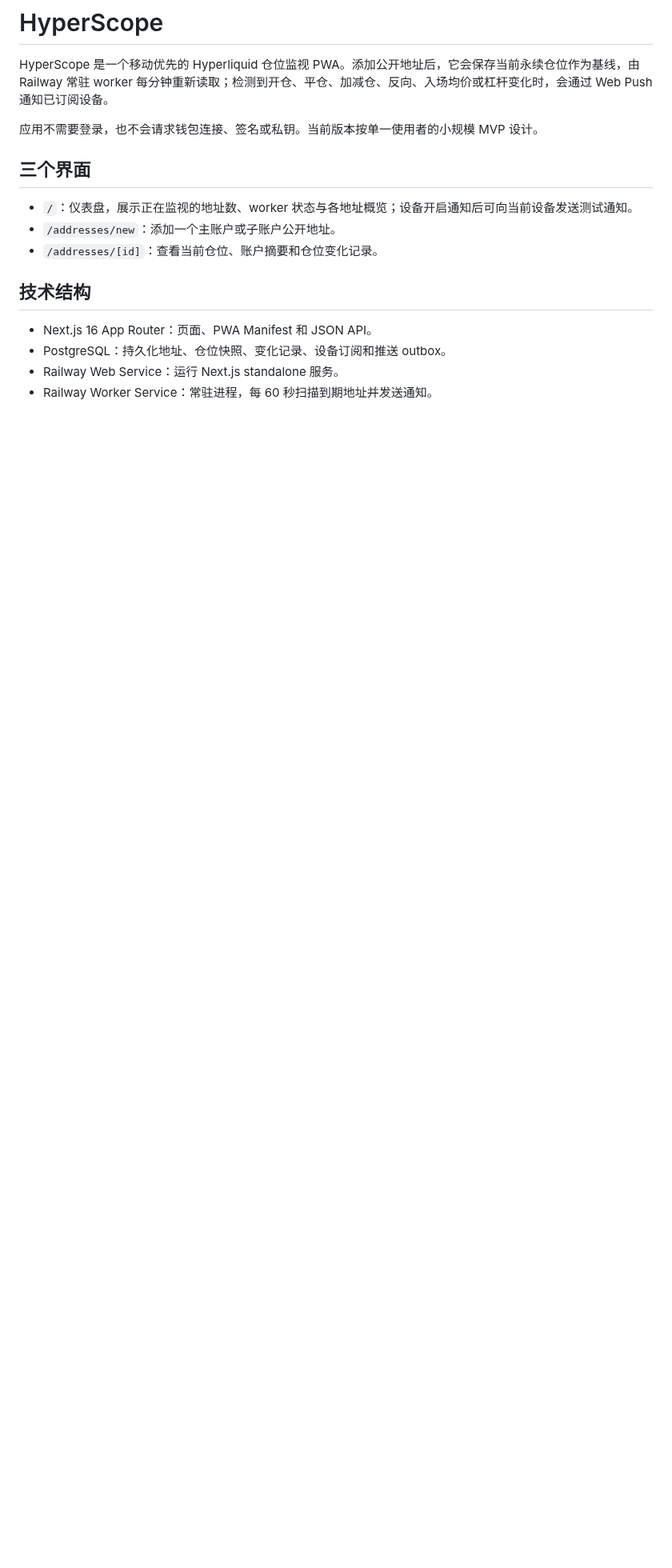
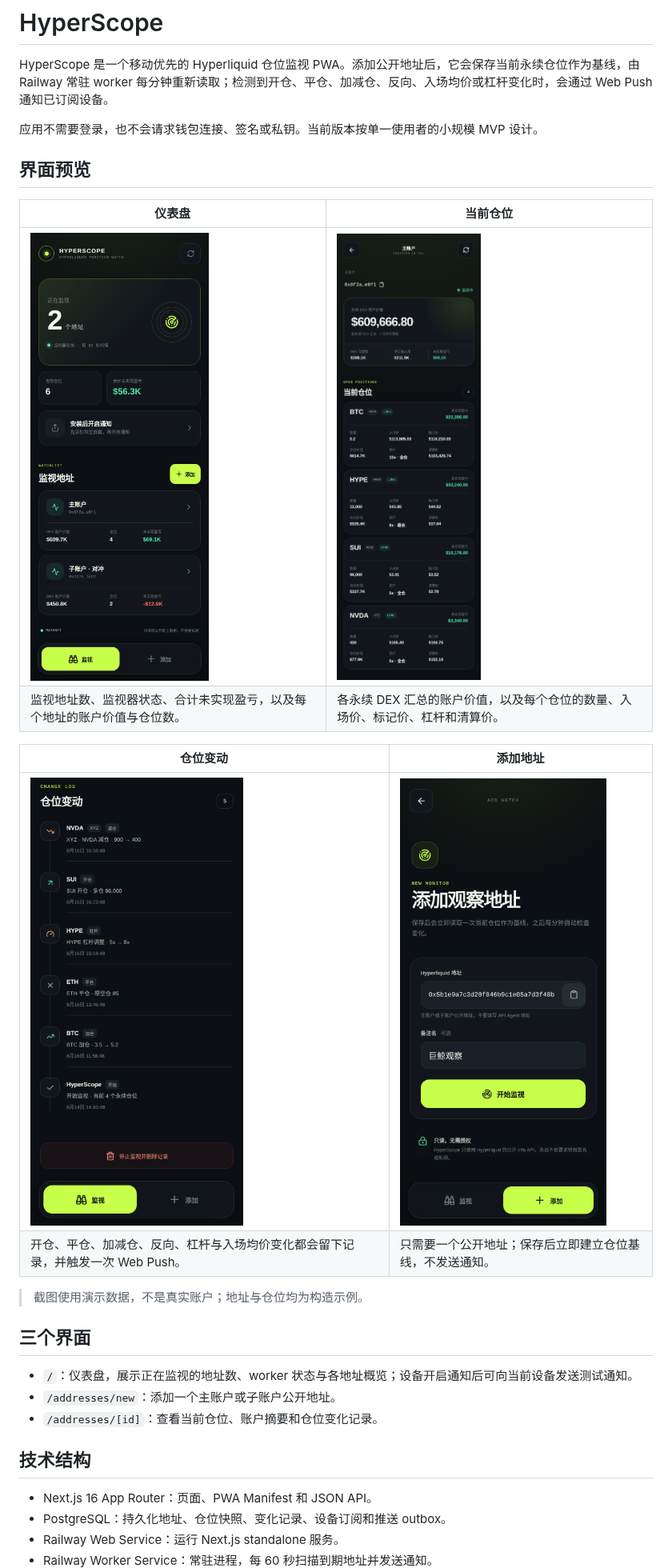
Before and after one commit to umiiii/HyperScope, a Markdown page: README.md, the part around the change. Shown at 80% size. Drawn GitHub-style; pictures changed too: docs/screenshots/add-address.png (added), docs/screenshots/change-log.png (added), docs/screenshots/dashboard.png (added); blank space fills up the shorter version.

```diff
--- a/README.md
+++ b/README.md
@@ -3,6 +3,20 @@
 HyperScope 是一个移动优先的 Hyperliquid 仓位监视 PWA。添加公开地址后，它会保存当前永续仓位作为基线，由 Railway 常驻 worker 每分钟重新读取；检测到开仓、平仓、加减仓、反向、入场均价或杠杆变化时，会通过 Web Push 通知已订阅设备。
 
 应用不需要登录，也不会请求钱包连接、签名或私钥。当前版本按单一使用者的小规模 MVP 设计。
+
+## 界面预览
+
+| 仪表盘 | 当前仓位 |
+| --- | --- |
+| ![HyperScope 仪表盘：监视地址数、worker 状态与各地址概览](docs/screenshots/dashboard.png) | ![地址详情页的永续仓位列表，含主 DEX 与 HIP-3 builder DEX](docs/screenshots/positions.png) |
+| 监视地址数、监视器状态、合计未实现盈亏，以及每个地址的账户价值与仓位数。 | 各永续 DEX 汇总的账户价值，以及每个仓位的数量、入场价、标记价、杠杆和清算价。 |
+
+| 仓位变动 | 添加地址 |
+| --- | --- |
+| ![仓位变动时间线，显示减仓、开仓、杠杆调整、平仓、加仓记录](docs/screenshots/change-log.png) | ![添加观察地址表单，填写公开地址与备注名](docs/screenshots/add-address.png) |
+| 开仓、平仓、加减仓、反向、杠杆与入场均价变化都会留下记录，并触发一次 Web Push。 | 只需要一个公开地址；保存后立即建立仓位基线，不发送通知。 |
+
+> 截图使用演示数据，不是真实账户；地址与仓位均为构造示例。
 
 ## 三个界面
 
```
Also changed, not shown: docs/repo-topics.md (added, +34 -0 lines).
